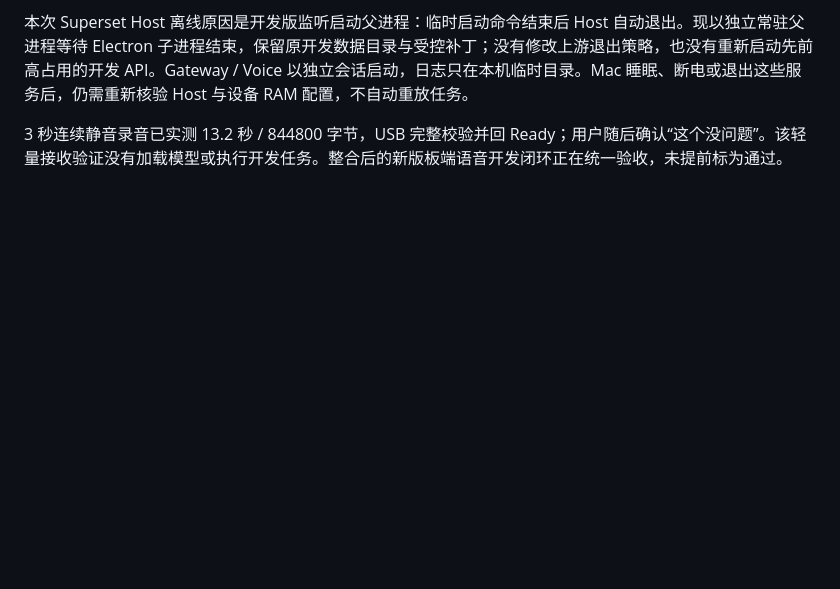
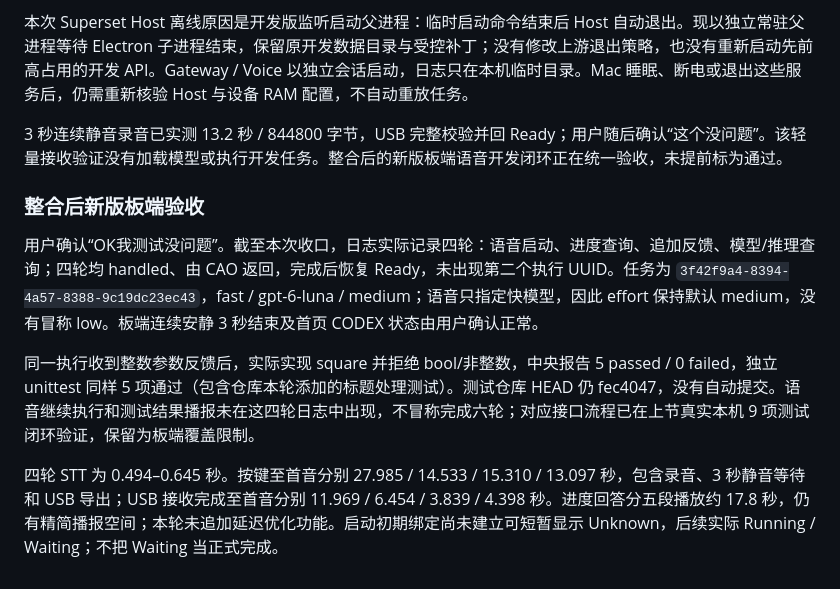
Before and after one commit to cao772/cao, a Markdown page: docs/P2-muse-codex-control.md, the part around the change. GitHub-like rendering; blank space fills up the shorter version.

Commit message:
docs: record integrated Muse hardware acceptance and coverage limits

```diff
--- a/docs/P2-muse-codex-control.md
+++ b/docs/P2-muse-codex-control.md
@@ -52,3 +52,12 @@ Muse PR #3 (`bc1af1c`) 与 CAO PR #30 (`4e08796`) 已整合到两个 P2 子分
 本次 Superset Host 离线原因是开发版监听启动父进程：临时启动命令结束后 Host 自动退出。现以独立常驻父进程等待 Electron 子进程结束，保留原开发数据目录与受控补丁；没有修改上游退出策略，也没有重新启动先前高占用的开发 API。Gateway / Voice 以独立会话启动，日志只在本机临时目录。Mac 睡眠、断电或退出这些服务后，仍需重新核验 Host 与设备 RAM 配置，不自动重放任务。
 
 3 秒连续静音录音已实测 13.2 秒 / 844800 字节，USB 完整校验并回 Ready；用户随后确认“这个没问题”。该轻量接收验证没有加载模型或执行开发任务。整合后的新版板端语音开发闭环正在统一验收，未提前标为通过。
+
+
+### 整合后新版板端验收
+
+用户确认“OK我测试没问题”。截至本次收口，日志实际记录四轮：语音启动、进度查询、追加反馈、模型/推理查询；四轮均 handled、由 CAO 返回，完成后恢复 Ready，未出现第二个执行 UUID。任务为 `3f42f9a4-8394-4a57-8388-9c19dc23ec43`，fast / gpt-6-luna / medium；语音只指定快模型，因此 effort 保持默认 medium，没有冒称 low。板端连续安静 3 秒结束及首页 CODEX 状态由用户确认正常。
+
+同一执行收到整数参数反馈后，实际实现 square 并拒绝 bool/非整数，中央报告 5 passed / 0 failed，独立 unittest 同样 5 项通过（包含仓库本轮添加的标题处理测试）。测试仓库 HEAD 仍 fec4047，没有自动提交。语音继续执行和测试结果播报未在这四轮日志中出现，不冒称完成六轮；对应接口流程已在上节真实本机 9 项测试闭环验证，保留为板端覆盖限制。
+
+四轮 STT 为 0.494–0.645 秒。按键至首音分别 27.985 / 14.533 / 15.310 / 13.097 秒，包含录音、3 秒静音等待和 USB 导出；USB 接收完成至首音分别 11.969 / 6.454 / 3.839 / 4.398 秒。进度回答分五段播放约 17.8 秒，仍有精简播报空间；本轮未追加延迟优化功能。启动初期绑定尚未建立可短暂显示 Unknown，后续实际 Running / Waiting；不把 Waiting 当正式完成。
```
